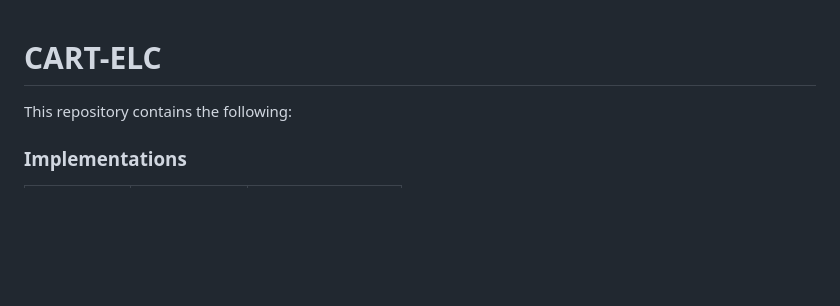
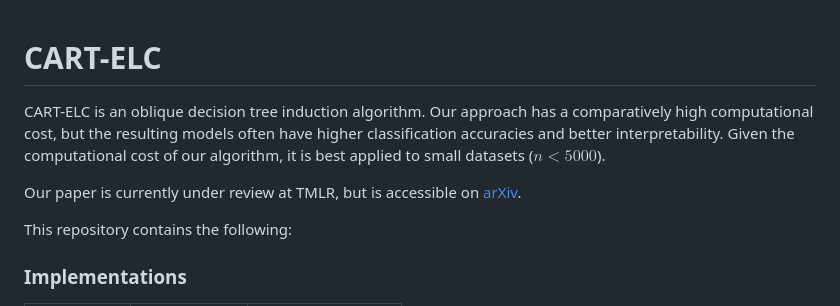
Before and after one commit to andrewlaack/cart-elc, a Markdown page: README.md, the part around one of its changes. GitHub-like rendering; blank space fills up the shorter version.

Commit message:
Updated readme to add introductory paragraph.

```diff
--- a/README.md
+++ b/README.md
@@ -1,4 +1,8 @@
 # CART-ELC
+
+CART-ELC is an oblique decision tree induction algorithm. Our approach has a comparatively high computational cost, but the resulting models often have higher classification accuracies and better interpretability. Given the computational cost of our algorithm, it is best applied to small datasets ($n < 5000$).
+
+Our paper is currently under review at TMLR, but is accessible on [arXiv](https://doi.org/10.48550/arXiv.2505.05402).
 
 This repository contains the following:
 
```
Also changed, not shown: other parts of README.md (+1 -1 lines).
